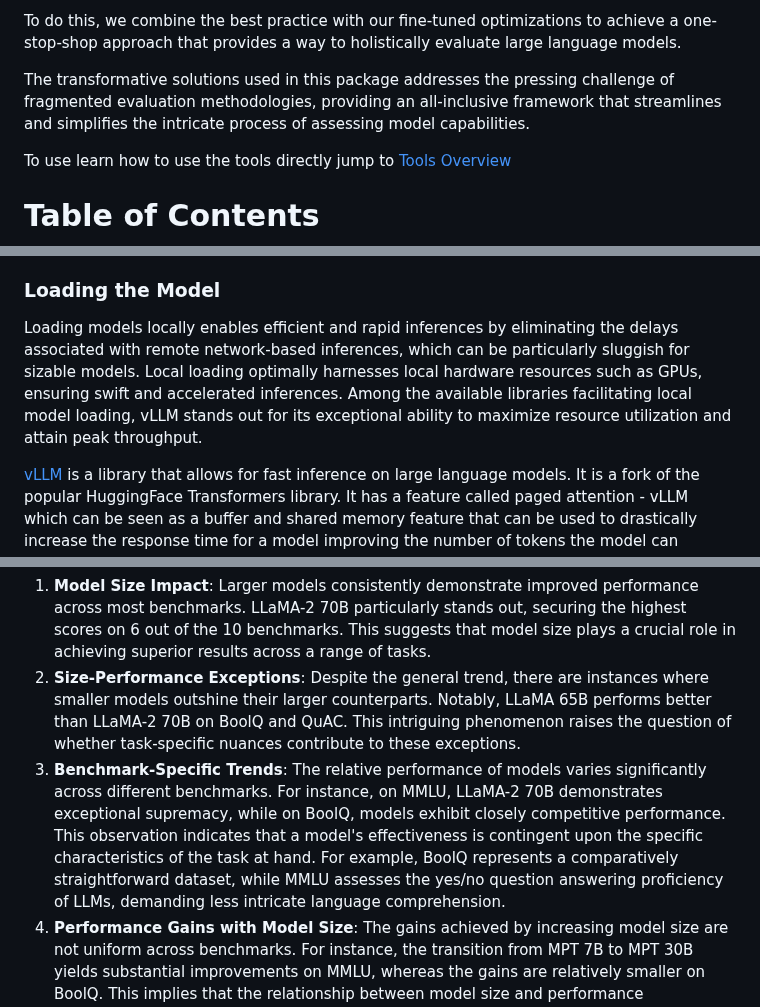
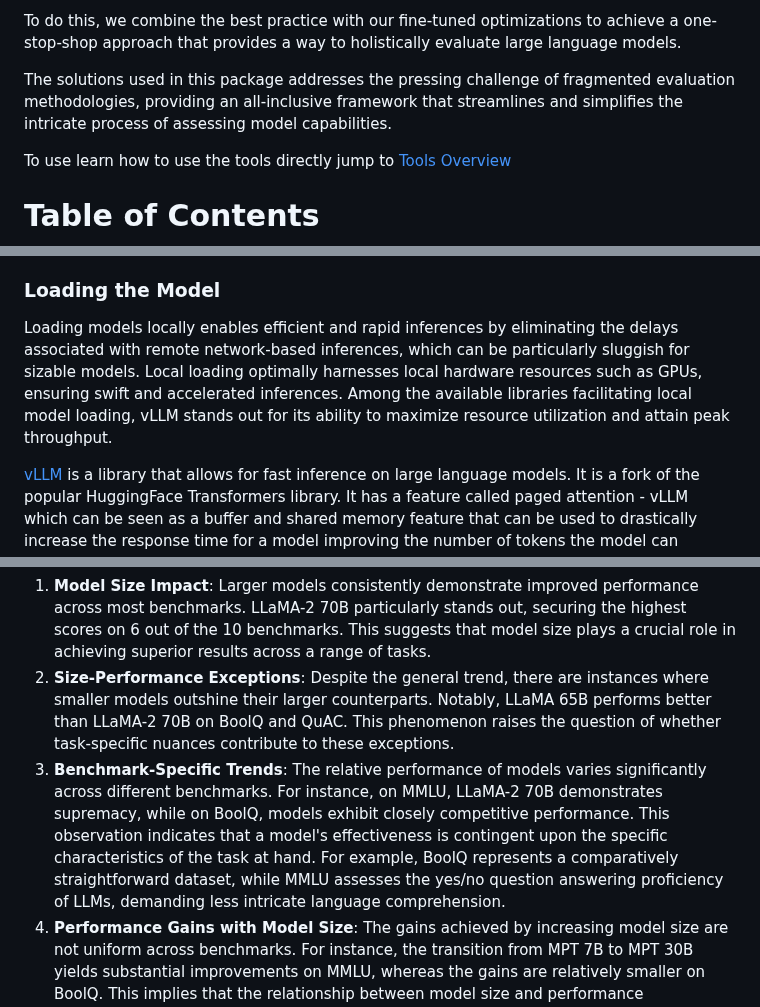
Before and after one commit to FormulaMonks/llm-benchmarker-suite, a Markdown page: README.md, 3 parts joined by grey strips. GitHub-like rendering.

Commit message:
adjective removal

```diff
--- a/README.md
+++ b/README.md
@@ -11,7 +11,8 @@ Navigating the complex landscape of evaluating large-scale language models has n
 
 To do this, we combine the best practice with our fine-tuned optimizations to achieve a one-stop-shop approach that provides a way to holistically evaluate large language models.
 
-The transformative solutions used in this package addresses the pressing challenge of fragmented evaluation methodologies, providing an all-inclusive framework that streamlines and simplifies the intricate process of assessing model capabilities.
+The solutions used in this package addresses the pressing challenge of fragmented evaluation methodologies, providing an all-inclusive framework that streamlines and simplifies the intricate process of assessing model capabilities.
+
 
 To use learn how to use the tools directly jump to [Tools Overview](#tools-overview)
 
@@ -44,7 +45,7 @@ For manually conducting evaluations, you generally follow the following steps:
 - Load an appropriate benchmarking dataset
 - Selecting a relevant metric for evaluation
 ### <a id="loading-the-model"></a> Loading the Model
-Loading models locally enables efficient and rapid inferences by eliminating the delays associated with remote network-based inferences, which can be particularly sluggish for sizable models. Local loading optimally harnesses local hardware resources such as GPUs, ensuring swift and accelerated inferences. Among the available libraries facilitating local model loading, vLLM stands out for its exceptional ability to maximize resource utilization and attain peak throughput.
+Loading models locally enables efficient and rapid inferences by eliminating the delays associated with remote network-based inferences, which can be particularly sluggish for sizable models. Local loading optimally harnesses local hardware resources such as GPUs, ensuring swift and accelerated inferences. Among the available libraries facilitating local model loading, vLLM stands out for its  ability to maximize resource utilization and attain peak throughput.
 
 [vLLM](https://vllm.ai/) is a library that allows for fast inference on large language models. It is a fork of the popular HuggingFace Transformers library. It has a feature called paged attention - vLLM which can be seen as a buffer and shared memory feature that can be used to drastically increase the response time for a model improving the number of tokens the model can generate in response each second. Overall it gives a significant speedup over directly using the logic of `from_pretrained` from [AutoClasses of HuggingFace](https://huggingface.co/docs/transformers/autoclass_tutorial) which most benchmarking tools directly use.
 
@@ -142,9 +143,9 @@ We can draw the following conclusions from these observations:
 1. **Model Size Impact**:
 Larger models consistently demonstrate improved performance across most benchmarks. LLaMA-2 70B particularly stands out, securing the highest scores on 6 out of the 10 benchmarks. This suggests that model size plays a crucial role in achieving superior results across a range of tasks.
 2. **Size-Performance Exceptions**:
-Despite the general trend, there are instances where smaller models outshine their larger counterparts. Notably, LLaMA 65B performs better than LLaMA-2 70B on BoolQ and QuAC. This intriguing phenomenon raises the question of whether task-specific nuances contribute to these exceptions.
+Despite the general trend, there are instances where smaller models outshine their larger counterparts. Notably, LLaMA 65B performs better than LLaMA-2 70B on BoolQ and QuAC. This phenomenon raises the question of whether task-specific nuances contribute to these exceptions.
 3. **Benchmark-Specific Trends**:
-The relative performance of models varies significantly across different benchmarks. For instance, on MMLU, LLaMA-2 70B demonstrates exceptional supremacy, while on BoolQ, models exhibit closely competitive performance. This observation indicates that a model's effectiveness is contingent upon the specific characteristics of the task at hand. For example, BoolQ represents a comparatively straightforward dataset, while MMLU assesses the yes/no question answering proficiency of LLMs, demanding less intricate language comprehension.
+The relative performance of models varies significantly across different benchmarks. For instance, on MMLU, LLaMA-2 70B demonstrates supremacy, while on BoolQ, models exhibit closely competitive performance. This observation indicates that a model's effectiveness is contingent upon the specific characteristics of the task at hand. For example, BoolQ represents a comparatively straightforward dataset, while MMLU assesses the yes/no question answering proficiency of LLMs, demanding less intricate language comprehension.
 4. **Performance Gains with Model Size**:
 The gains achieved by increasing model size are not uniform across benchmarks. For instance, the transition from MPT 7B to MPT 30B yields substantial improvements on MMLU, whereas the gains are relatively smaller on BoolQ. This implies that the relationship between model size and performance enhancement is intricate and possibly task-dependent.
 5. **Trade-offs and Task Complexity**:
```
